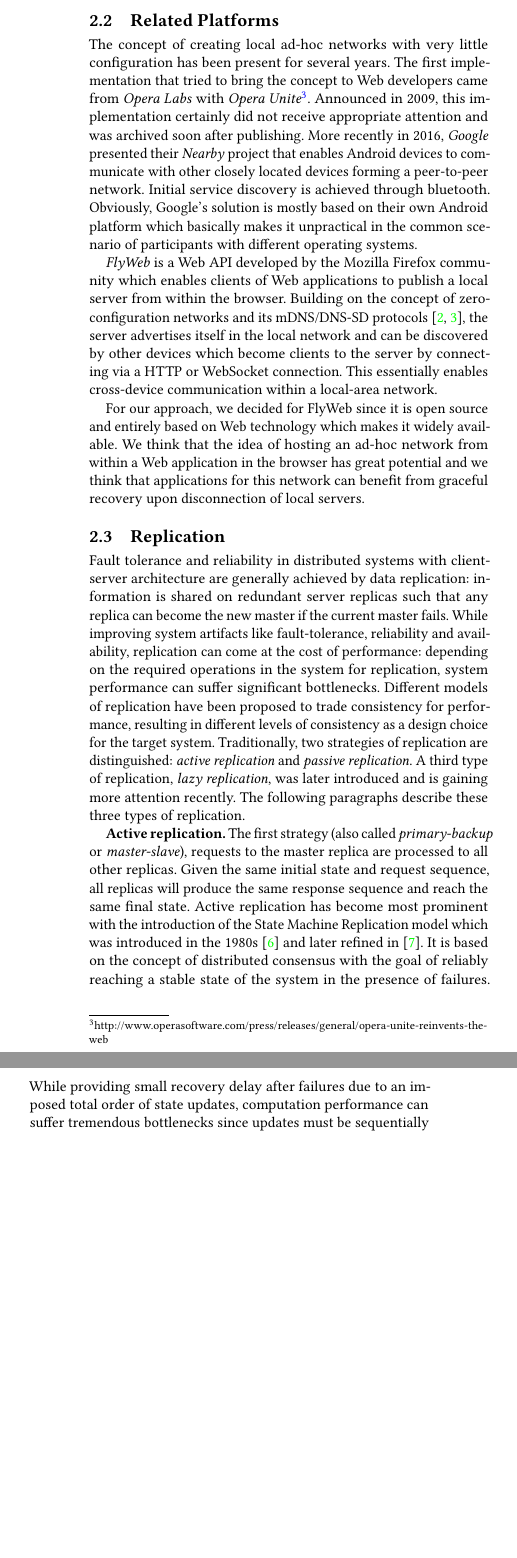
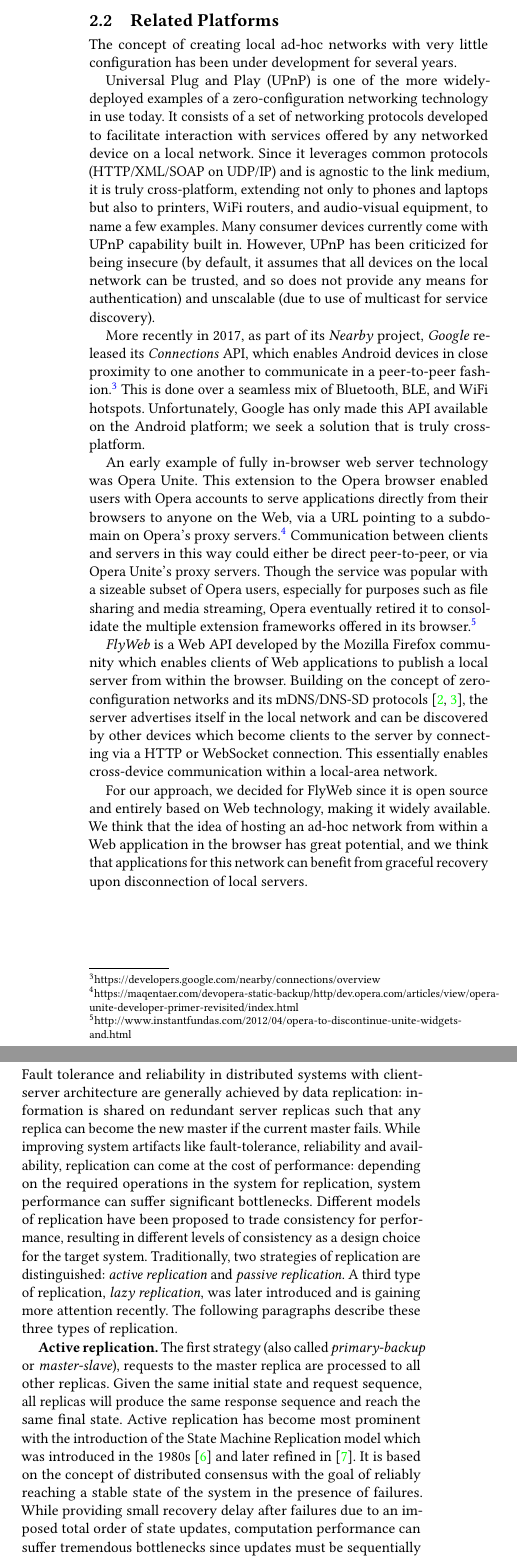
Before and after one commit to marquesarthur/successorships, a LaTeX paper (paper.tex, which reads sections/related_platforms.tex): two parts of the columns of page 2 of 4 before the commit and two parts of the columns of page 2 of 5 after it, joined at a grey line, cut so that both start at the same text, the shorter picture padded with empty space. Compiled offline with pdfLaTeX.

Commit message:
flesh out the related platforms section

```diff
--- a/sections/related_platforms.tex
+++ b/sections/related_platforms.tex
@@ -1,16 +1,26 @@
 \subsection{Related Platforms}
 \label{sec:related_platforms}
 
-The concept of creating local ad-hoc networks with very little configuration has been present for several years.
-The first implementation that tried to bring the concept to Web developers came from \textit{Opera Labs} with \textit{Opera Unite}\footnote{http://www.operasoftware.com/press/releases/general/opera-unite-reinvents-the-web}.
-Announced in 2009, this implementation certainly did not receive appropriate attention and was archived soon after publishing.
-More recently in 2016, \textit{Google} presented their \textit{Nearby} project that enables Android devices to communicate with other closely located devices forming a peer-to-peer network.
-Initial service discovery is achieved through bluetooth.
-Obviously, Google's solution is mostly based on their own Android platform which basically makes it unpractical in the common scenario of participants with different operating systems.
+The concept of creating local ad-hoc networks with very little configuration has been under development for several years.
+
+Universal Plug and Play (UPnP) is one of the more widely-deployed examples of a zero-configuration networking technology in use today.
+It consists of a set of networking protocols developed to facilitate interaction with services offered by any networked device on a local network.
+Since it leverages common protocols (HTTP/XML/SOAP on UDP/IP) and is agnostic to the link medium, it is truly cross-platform, extending not only to phones and laptops but also to printers, WiFi routers, and audio-visual equipment, to name a few examples.
+Many consumer devices currently come with UPnP capability built in.
+However, UPnP has been criticized for being insecure (by default, it assumes that all devices on the local network can be trusted, and so does not provide any means for authentication) and unscalable (due to use of multicast for service discovery).
+
+More recently in 2017, as part of its \textit{Nearby} project, \textit{Google} released its \textit{Connections} API, which enables Android devices in close proximity to one another to communicate in a peer-to-peer fashion.\footnote{https://developers.google.com/nearby/connections/overview}
+This is done over a seamless mix of Bluetooth, BLE, and WiFi hotspots.
+Unfortunately, Google has only made this API available on the Android platform; we seek a solution that is truly cross-platform.
+
+An early example of fully in-browser web server technology was Opera Unite.
+This extension to the Opera browser enabled users with Opera accounts to serve applications directly from their browsers to anyone on the Web, via a URL pointing to a subdomain on Opera's proxy servers.\footnote{https://maqentaer.com/devopera-static-backup/http/dev.opera.com/articles/view/opera-unite-developer-primer-revisited/index.html}
+Communication between clients and servers in this way could either be direct peer-to-peer, or via Opera Unite's proxy servers.
+Though the service was popular with a sizeable subset of Opera users, especially for purposes such as file sharing and media streaming, Opera eventually retired it to consolidate the multiple extension frameworks offered in its browser.\footnote{http://www.instantfundas.com/2012/04/opera-to-discontinue-unite-widgets-and.html}
 
 \textit{FlyWeb} is a Web API developed by the Mozilla Firefox community which enables clients of Web applications to publish a local server from within the browser.
 Building on the concept of zero-configuration networks and its mDNS/DNS-SD protocols~\cite{rfc6762, rfc6763}, the server advertises itself in the local network and can be discovered by other devices which become clients to the server by connecting via a HTTP or WebSocket connection.
 This essentially enables cross-device communication within a local-area network.
 
-For our approach, we decided for FlyWeb since it is open source and entirely based on Web technology which makes it widely available.
-We think that the idea of hosting an ad-hoc network from within a Web application in the browser has great potential and we think that applications for this network can benefit from graceful recovery upon disconnection of local servers.
+For our approach, we decided for FlyWeb since it is open source and entirely based on Web technology, making it widely available.
+We think that the idea of hosting an ad-hoc network from within a Web application in the browser has great potential, and we think that applications for this network can benefit from graceful recovery upon disconnection of local servers.
```
